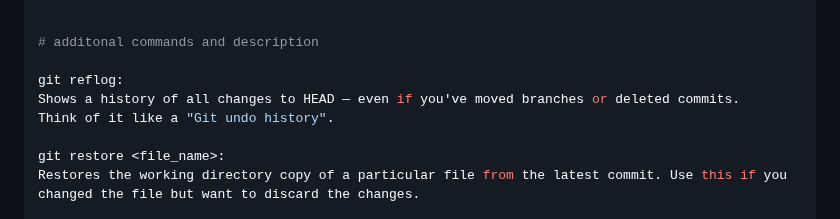
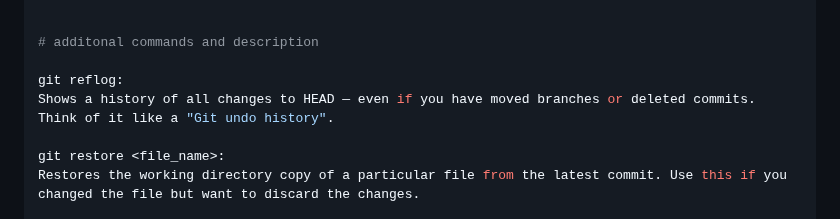
Before and after one commit to Akhilkhandelwal15/Git-Learning, a Markdown page: readme.md, the part around the change. GitHub-like rendering.

```diff
--- a/readme.md
+++ b/readme.md
@@ -129,7 +129,7 @@ index 9db1d0f..aa58929 100644
 # additonal commands and description
 
 git reflog:
-Shows a history of all changes to HEAD — even if you've moved branches or deleted commits.
+Shows a history of all changes to HEAD — even if you have moved branches or deleted commits.
 Think of it like a "Git undo history".
 
 git restore <file_name>:
```
